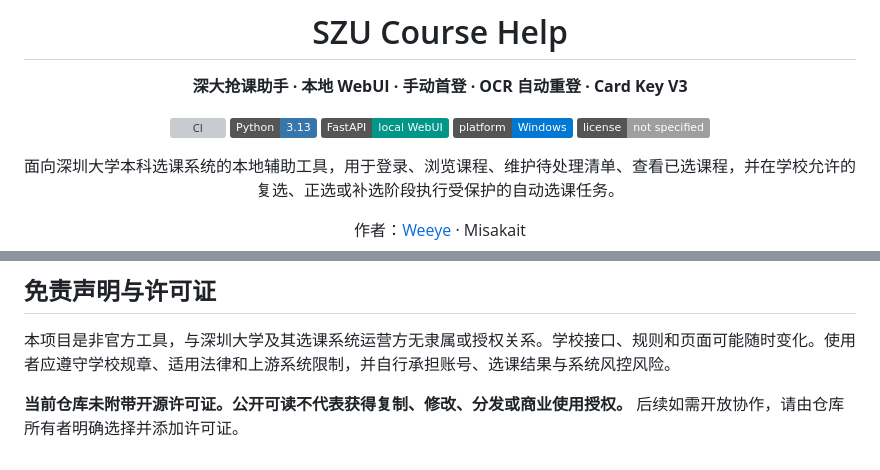
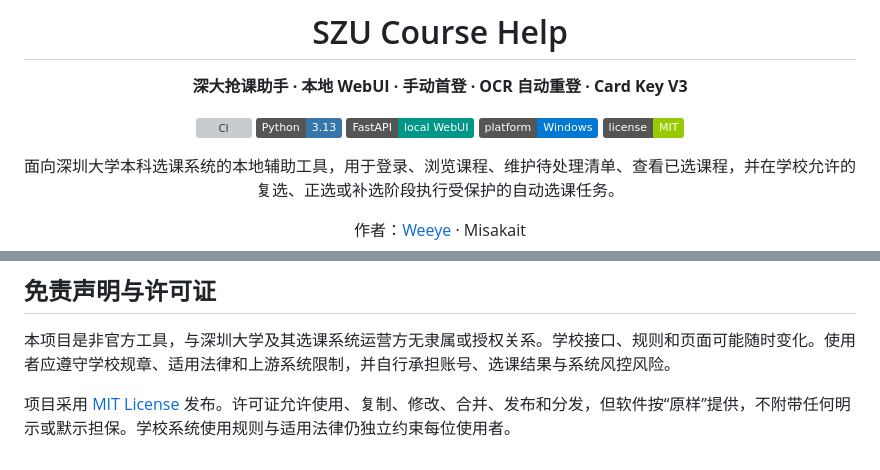
Before and after one commit to rinnein/SZU-Course-Help, a Markdown page: README.md, 2 parts joined by grey strips. Rendered like a GitHub page; badges without logos; grey boxes are pictures that could not be loaded.

Commit message:
Document MIT license

```diff
--- a/README.md
+++ b/README.md
@@ -9,7 +9,7 @@
 ![Python](https://img.shields.io/badge/Python-3.13-3776AB?logo=python&logoColor=white)
 ![FastAPI](https://img.shields.io/badge/FastAPI-local%20WebUI-009688?logo=fastapi&logoColor=white)
 ![Platform](https://img.shields.io/badge/platform-Windows-0078D4?logo=windows&logoColor=white)
-![License](https://img.shields.io/badge/license-not%20specified-lightgrey)
+[![License](https://img.shields.io/badge/license-MIT-green.svg)](LICENSE)
 
 面向深圳大学本科选课系统的本地辅助工具，用于登录、浏览课程、维护待处理清单、查看已选课程，并在学校允许的复选、正选或补选阶段执行受保护的自动选课任务。
 
@@ -322,4 +322,4 @@ V3 已弃用旧版固定主密钥方案。Card Key 还与当前安装的 Ed25519
 
 本项目是非官方工具，与深圳大学及其选课系统运营方无隶属或授权关系。学校接口、规则和页面可能随时变化。使用者应遵守学校规章、适用法律和上游系统限制，并自行承担账号、选课结果与系统风控风险。
 
-**当前仓库未附带开源许可证。公开可读不代表获得复制、修改、分发或商业使用授权。** 后续如需开放协作，请由仓库所有者明确选择并添加许可证。
+项目采用 [MIT License](LICENSE) 发布。许可证允许使用、复制、修改、合并、发布和分发，但软件按“原样”提供，不附带任何明示或默示担保。学校系统使用规则与适用法律仍独立约束每位使用者。
```
